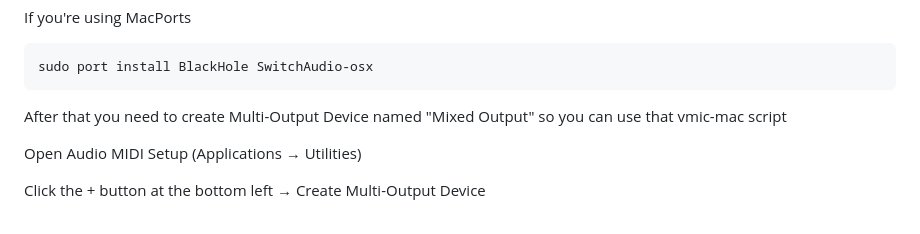
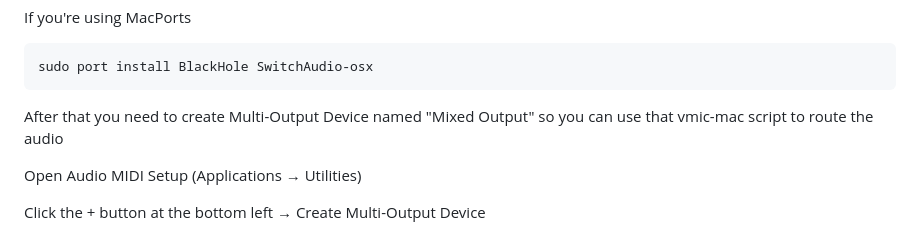
Before and after one commit to botbahlul/js-live-audio-video-translate, a Markdown page: README.md, the part around the change. Rendered like a GitHub page.

````diff
--- a/README.md
+++ b/README.md
@@ -41,7 +41,7 @@ If you're using MacPorts
 sudo port install BlackHole SwitchAudio-osx
 ```
 
-After that you need to create Multi-Output Device named "Mixed Output" so you can use that vmic-mac script
+After that you need to create Multi-Output Device named "Mixed Output" so you can use that vmic-mac script to route the audio
 
 Open Audio MIDI Setup (Applications → Utilities)
 
````
